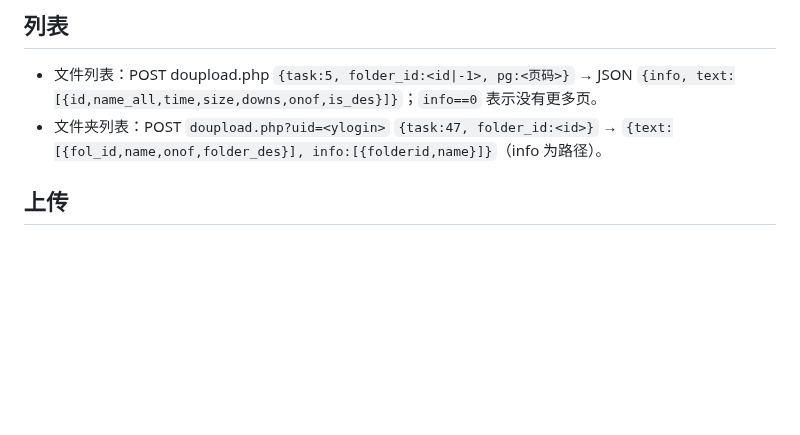
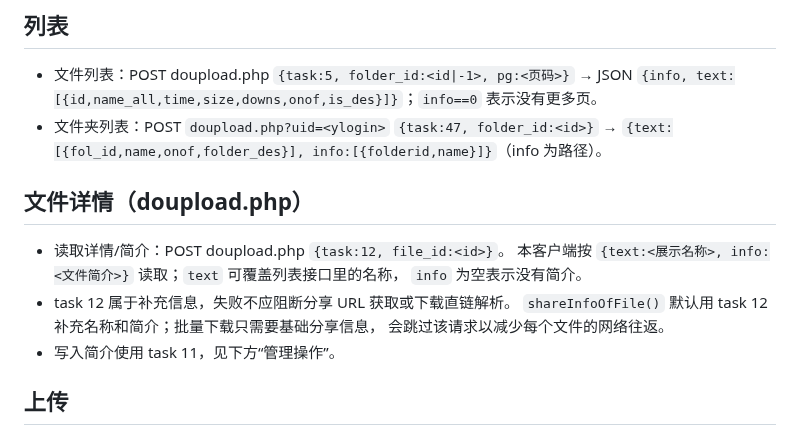
Before and after one commit to Tgaisen/LanCloud, a Markdown page: docs/PROTOCOL.md, the part around the change. Rendered like a GitHub page; blank space fills up the shorter version.

Commit message:
docs(protocol): 补充文件详情接口说明

```diff
--- a/docs/PROTOCOL.md
+++ b/docs/PROTOCOL.md
@@ -19,6 +19,15 @@
 - 文件列表：POST doupload.php `{task:5, folder_id:<id|-1>, pg:<页码>}` → JSON
   `{info, text:[{id,name_all,time,size,downs,onof,is_des}]}`；`info==0` 表示没有更多页。
 - 文件夹列表：POST `doupload.php?uid=<ylogin>` `{task:47, folder_id:<id>}` → `{text:[{fol_id,name,onof,folder_des}], info:[{folderid,name}]}`（info 为路径）。
+
+## 文件详情（doupload.php）
+- 读取详情/简介：POST doupload.php `{task:12, file_id:<id>}`。
+  本客户端按 `{text:<展示名称>, info:<文件简介>}` 读取；`text` 可覆盖列表接口里的名称，
+  `info` 为空表示没有简介。
+- task 12 属于补充信息，失败不应阻断分享 URL 获取或下载直链解析。
+  `shareInfoOfFile()` 默认用 task 12 补充名称和简介；批量下载只需要基础分享信息，
+  会跳过该请求以减少每个文件的网络往返。
+- 写入简介使用 task 11，见下方“管理操作”。
 
 ## 上传
 - POST https://pc.woozooo.com/fileup.php，multipart：
```
